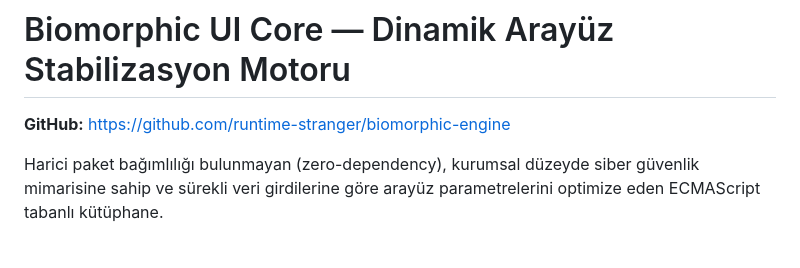
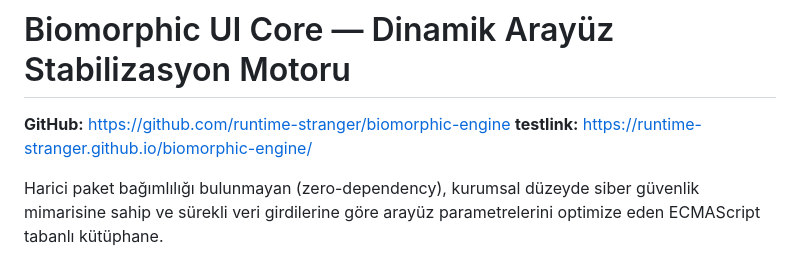
Before and after one commit to runtime-stranger/biomorphic-engine, a Markdown page: README.md, the part around the change. GitHub-like rendering.

Commit message:
Add testlink to README
Added testlink to README for project documentation.

```diff
--- a/README.md
+++ b/README.md
@@ -1,6 +1,7 @@
 # Biomorphic UI Core — Dinamik Arayüz Stabilizasyon Motoru
 
 **GitHub:** https://github.com/runtime-stranger/biomorphic-engine
+**testlink:** https://runtime-stranger.github.io/biomorphic-engine/
 
 Harici paket bağımlılığı bulunmayan (zero-dependency), kurumsal düzeyde siber güvenlik mimarisine sahip ve sürekli veri girdilerine göre arayüz parametrelerini optimize eden ECMAScript tabanlı kütüphane.
 
```
